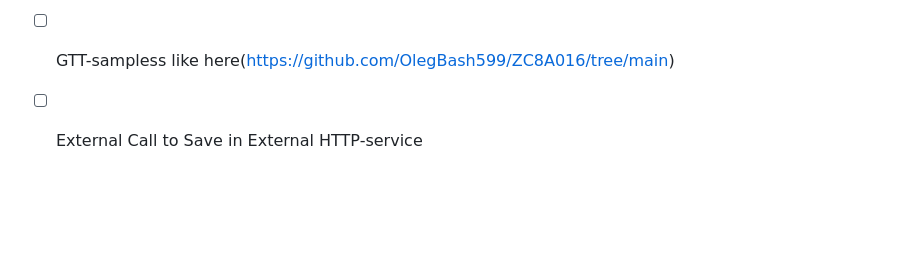
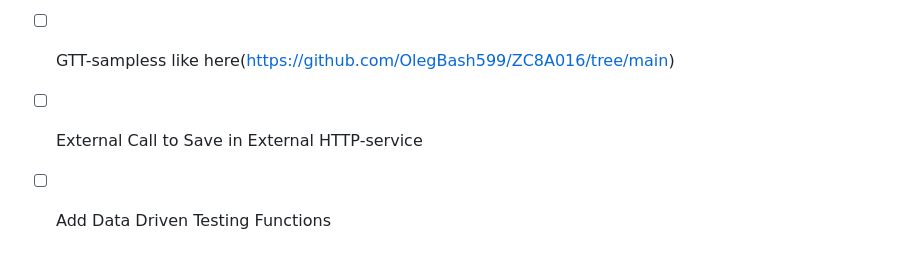
Before and after one commit to OlegBash599/AnyTabUpdateTask, a Markdown page: README.md, the part around the change. Drawn GitHub-style; blank space fills up the shorter version.

```diff
--- a/README.md
+++ b/README.md
@@ -176,3 +176,4 @@ https://habr.com/ru/articles/787282/
 - [ ] CheckValues
 - [ ] GTT-sampless like here(https://github.com/OlegBash599/ZC8A016/tree/main)
 - [ ] External Call to Save in External HTTP-service
+- [ ] Add Data Driven Testing Functions
```
